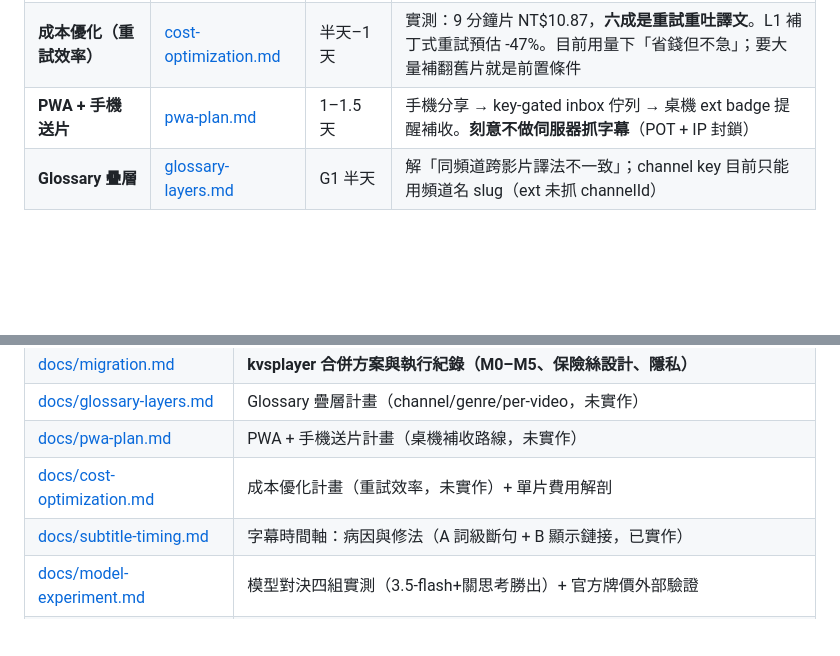
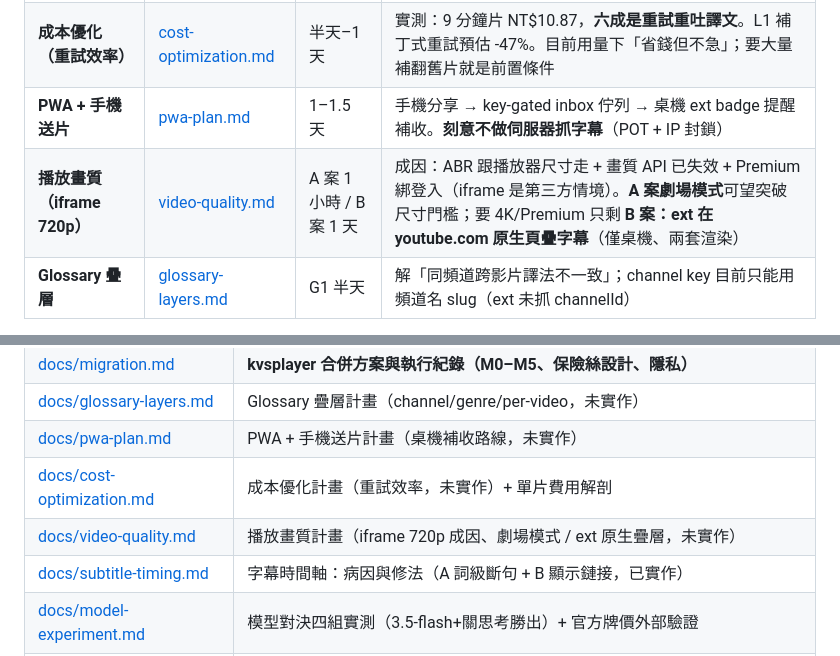
Before and after one commit to clarencechien/ytplayer, a Markdown page: README.md, 2 parts joined by grey strips. Drawn GitHub-style; blank space fills up the shorter version.

```diff
--- a/README.md
+++ b/README.md
@@ -86,6 +86,7 @@ video 路由的影片另有**字卡層**（🃏 疊畫面上緣、逐句稿有
 | **M5 關閉 kvsplayer** | [migration.md](docs/migration.md) §M5 | 小（多為人工）| 資料已遷完；待刪 Worker/queue、`kvs-krsub` 保留 30 天後刪；程式面要移除 KVS 綁定與 `migrate.ts` |
 | **成本優化（重試效率）** | [cost-optimization.md](docs/cost-optimization.md) | 半天–1 天 | 實測：9 分鐘片 NT$10.87，**六成是重試重吐譯文**。L1 補丁式重試預估 -47%。目前用量下「省錢但不急」；要大量補翻舊片就是前置條件 |
 | **PWA + 手機送片** | [pwa-plan.md](docs/pwa-plan.md) | 1–1.5 天 | 手機分享 → key-gated inbox 佇列 → 桌機 ext badge 提醒補收。**刻意不做伺服器抓字幕**（POT + IP 封鎖）|
+| **播放畫質（iframe 720p）** | [video-quality.md](docs/video-quality.md) | A 案 1 小時 / B 案 1 天 | 成因：ABR 跟播放器尺寸走 + 畫質 API 已失效 + Premium 綁登入（iframe 是第三方情境）。**A 案劇場模式**可望突破尺寸門檻；要 4K/Premium 只剩 **B 案：ext 在 youtube.com 原生頁疊字幕**（僅桌機、兩套渲染）|
 | **Glossary 疊層** | [glossary-layers.md](docs/glossary-layers.md) | G1 半天 | 解「同頻道跨影片譯法不一致」；channel key 目前只能用頻道名 slug（ext 未抓 channelId）|
 
 **Future ideas（還沒有計畫文件，要做先開一份）**
@@ -110,6 +111,7 @@ video 路由的影片另有**字卡層**（🃏 疊畫面上緣、逐句稿有
 | [docs/glossary-layers.md](docs/glossary-layers.md) | Glossary 疊層計畫（channel/genre/per-video，未實作） |
 | [docs/pwa-plan.md](docs/pwa-plan.md) | PWA + 手機送片計畫（桌機補收路線，未實作） |
 | [docs/cost-optimization.md](docs/cost-optimization.md) | 成本優化計畫（重試效率，未實作）+ 單片費用解剖 |
+| [docs/video-quality.md](docs/video-quality.md) | 播放畫質計畫（iframe 720p 成因、劇場模式 / ext 原生疊層，未實作） |
 | [docs/subtitle-timing.md](docs/subtitle-timing.md) | 字幕時間軸：病因與修法（A 詞級斷句 + B 顯示鏈接，已實作） |
 | [docs/model-experiment.md](docs/model-experiment.md) | 模型對決四組實測（3.5-flash+關思考勝出）+ 官方牌價外部驗證 |
 | [docs/gemini-api-lessons.md](docs/gemini-api-lessons.md) | **Gemini API 跨專案教訓 v2.4（canonical）**：thinking 稅／模型 A-B 方法論／官方牌價／保險絲四層；kikemu・sukemu・manemu 實測數據已回填 |
```
Also changed, not shown: docs/video-quality.md (added, +87 -0 lines).
